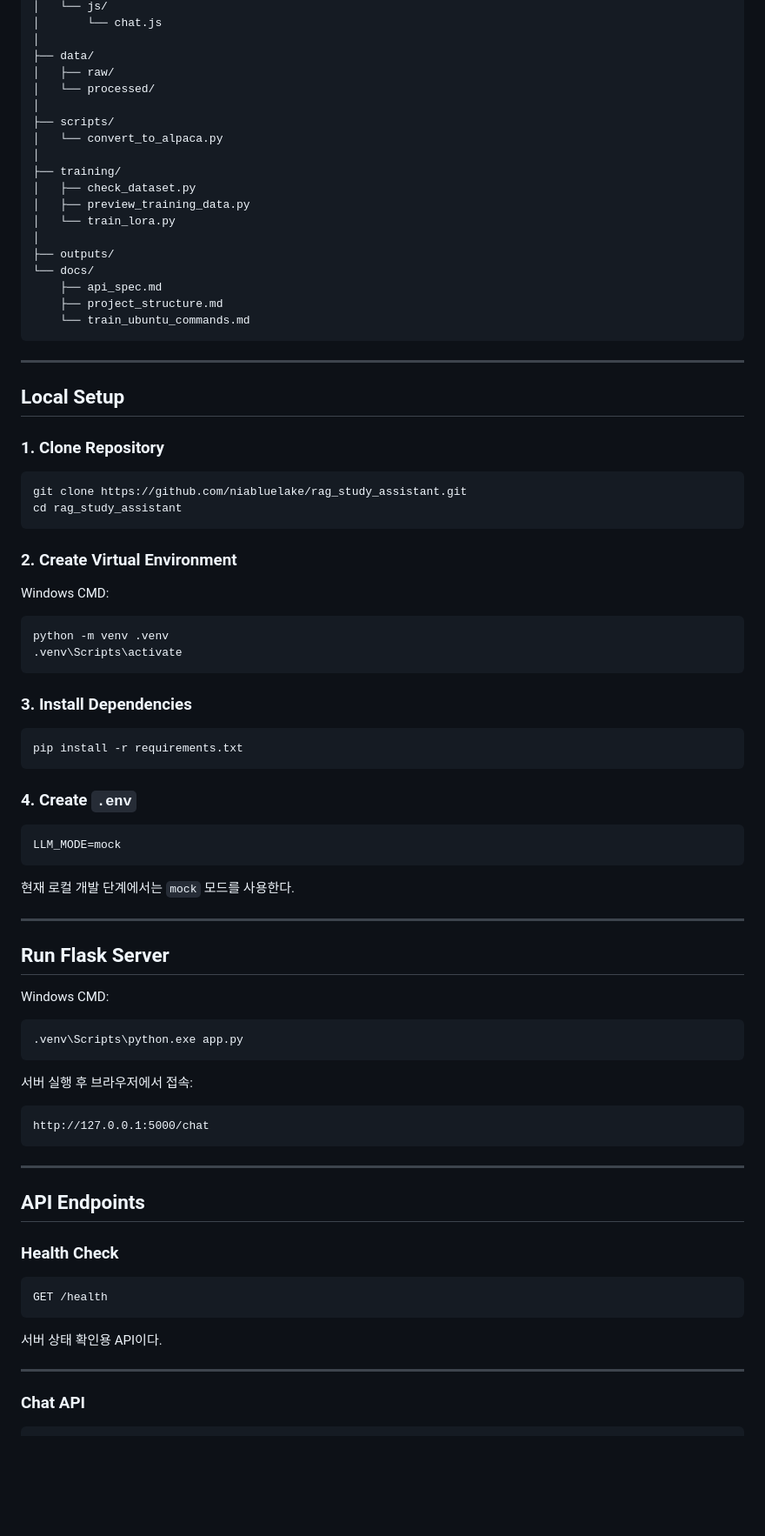
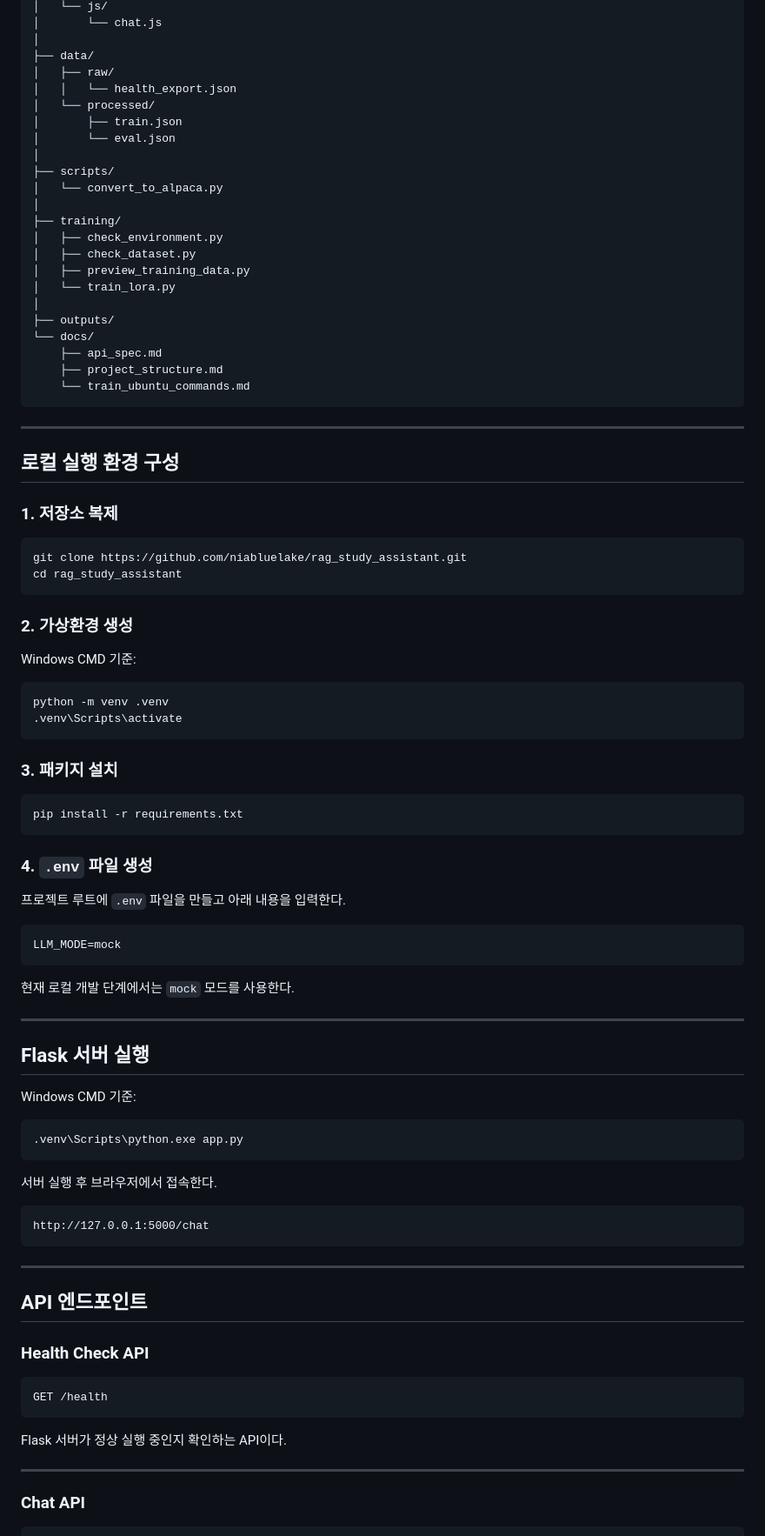
Before and after one commit to niabluelake/rag_study_assistant, a Markdown page: README.md, the part around one of its changes. Shown at 87% size. Rendered like a GitHub page; blank space fills up the shorter version.

````diff
--- a/README.md
+++ b/README.md
@@ -93,12 +97,16 @@ rag_study_assistant/
 │
 ├── data/
 │   ├── raw/
+│   │   └── health_export.json
 │   └── processed/
+│       ├── train.json
+│       └── eval.json
 │
 ├── scripts/
 │   └── convert_to_alpaca.py
 │
 ├── training/
+│   ├── check_environment.py
 │   ├── check_dataset.py
 │   ├── preview_training_data.py
 │   └── train_lora.py
@@ -112,31 +120,33 @@ rag_study_assistant/
 
 ---
 
-## Local Setup
+## 로컬 실행 환경 구성
 
-### 1. Clone Repository
+### 1. 저장소 복제
 
-```bash
+```bat
 git clone https://github.com/niabluelake/rag_study_assistant.git
 cd rag_study_assistant
 ```
 
-### 2. Create Virtual Environment
+### 2. 가상환경 생성
 
-Windows CMD:
+Windows CMD 기준:
 
 ```bat
 python -m venv .venv
 .venv\Scripts\activate
 ```
 
-### 3. Install Dependencies
+### 3. 패키지 설치
 
 ```bat
 pip install -r requirements.txt
 ```
 
-### 4. Create `.env`
+### 4. `.env` 파일 생성
+
+프로젝트 루트에 `.env` 파일을 만들고 아래 내용을 입력한다.
 
 ```env
 LLM_MODE=mock
@@ -146,15 +156,15 @@ LLM_MODE=mock
 
 ---
 
-## Run Flask Server
+## Flask 서버 실행
 
-Windows CMD:
+Windows CMD 기준:
 
 ```bat
 .venv\Scripts\python.exe app.py
 ```
 
-서버 실행 후 브라우저에서 접속:
+서버 실행 후 브라우저에서 접속한다.
 
 ```text
 http://127.0.0.1:5000/chat
@@ -162,15 +172,15 @@ http://127.0.0.1:5000/chat
 
 ---
 
-## API Endpoints
+## API 엔드포인트
 
-### Health Check
+### Health Check API
 
 ```http
 GET /health
 ```
 
-서버 상태 확인용 API이다.
+Flask 서버가 정상 실행 중인지 확인하는 API이다.
 
 ---
 
````
Also changed, not shown: other parts of README.md (+137 -46 lines).
